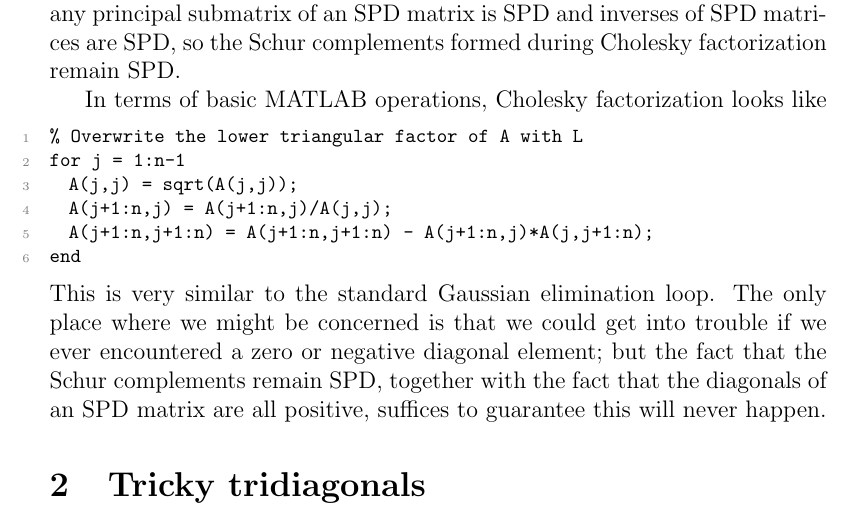
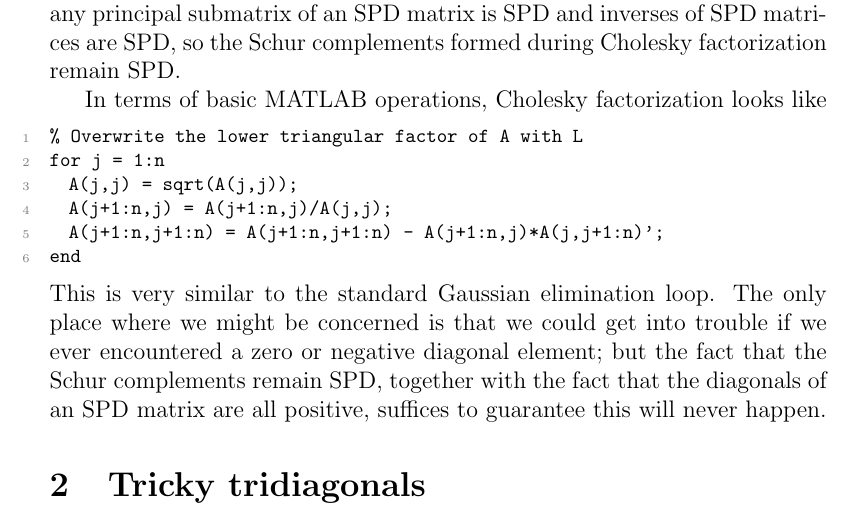
Before and after one commit to dbindel/cs4220-s20, a LaTeX document (lec/notes/2020-02-14.tex): part of page 2 of 12, cut so that both start at the same text. Compiled offline with pdfLaTeX.

Commit message:
Correct Cholesky code in 2/14 notes.

```diff
--- a/lec/notes/2020-02-14.tex
+++ b/lec/notes/2020-02-14.tex
@@ -63,10 +63,10 @@ SPD.
 In terms of basic MATLAB operations, Cholesky factorization looks like
 \begin{lstlisting}
 % Overwrite the lower triangular factor of A with L
-for j = 1:n-1
+for j = 1:n
   A(j,j) = sqrt(A(j,j));
   A(j+1:n,j) = A(j+1:n,j)/A(j,j);
-  A(j+1:n,j+1:n) = A(j+1:n,j+1:n) - A(j+1:n,j)*A(j,j+1:n);
+  A(j+1:n,j+1:n) = A(j+1:n,j+1:n) - A(j+1:n,j)*A(j,j+1:n)';
 end
 \end{lstlisting}
 This is very similar to the standard Gaussian elimination loop.
```
